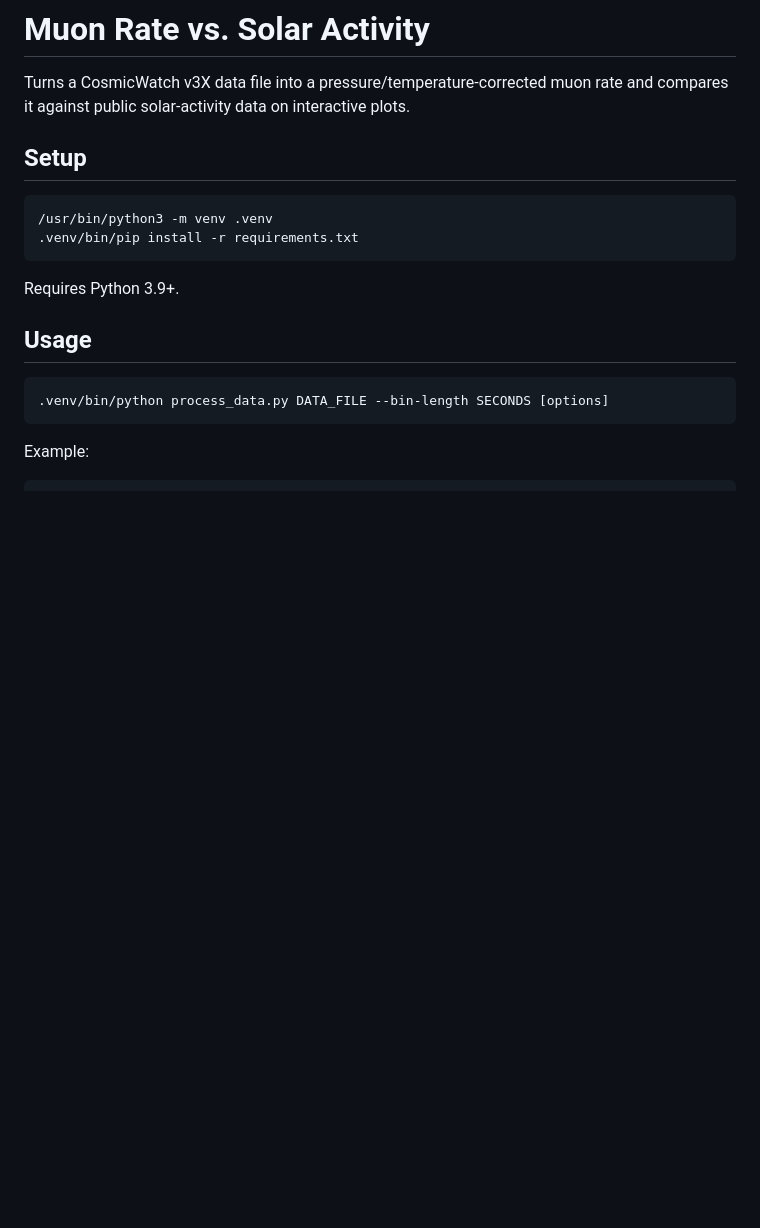
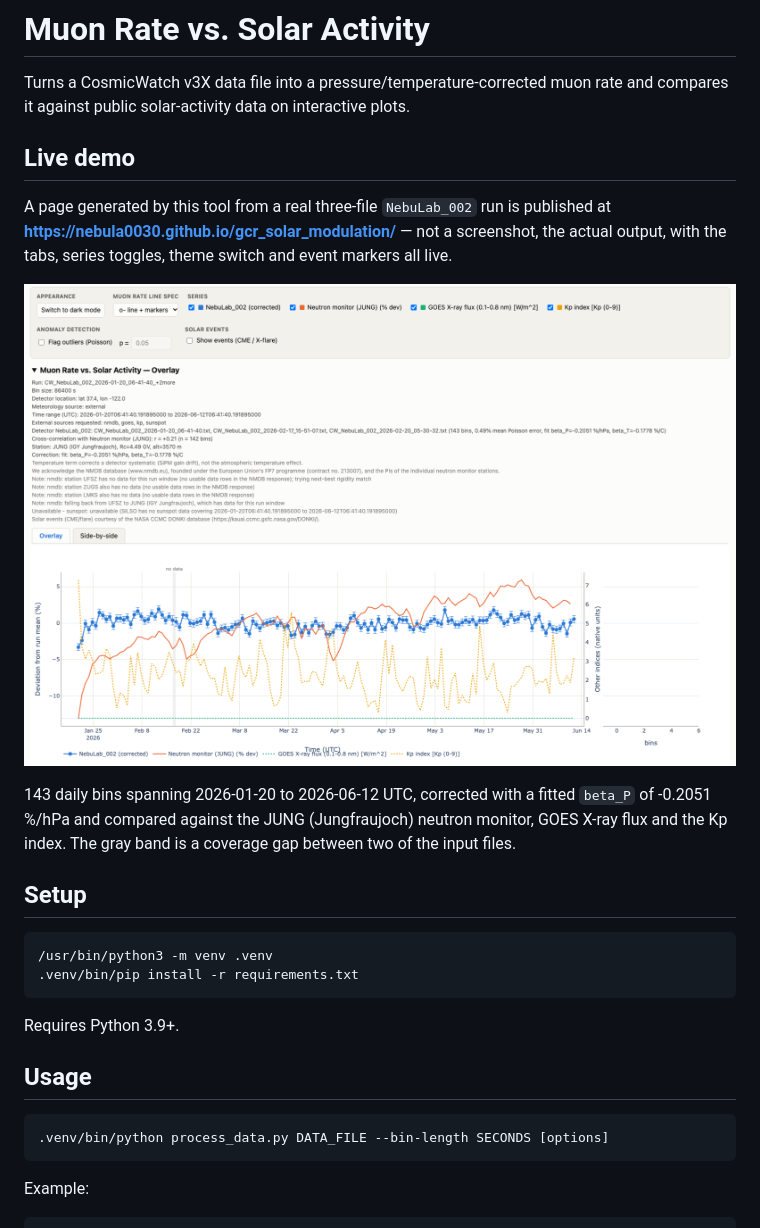
Before and after one commit to nebula0030/gcr_solar_modulation, a Markdown page: README.md, the part around the change. Drawn GitHub-style; pictures changed too: docs/demo-preview.png (added); blank space fills up the shorter version.

Commit message:
docs: link the GitHub Pages demo from the README
Adds a Live demo section pointing at
https://nebula0030.github.io/gcr_solar_modulation/, served from the
gh-pages branch, with a preview screenshot captured from the published
page by headless Chrome. The detector location shown in the screenshot
is rounded to one decimal place.

Also adds a .gitignore. results/ holds several GB of detector data and
cached HTTP responses and was previously untracked but unignored, one
stray 'git add -A' away from entering history.

Claude-Session: https://claude.ai/code/session_01AqPaLmzD7zj6hkh53dqELg

```diff
--- a/README.md
+++ b/README.md
@@ -2,6 +2,20 @@
 
 Turns a CosmicWatch v3X data file into a pressure/temperature-corrected muon
 rate and compares it against public solar-activity data on interactive plots.
+
+## Live demo
+
+A page generated by this tool from a real three-file `NebuLab_002` run is
+published at **<https://nebula0030.github.io/gcr_solar_modulation/>** — not a
+screenshot, the actual output, with the tabs, series toggles, theme switch and
+event markers all live.
+
+[![Example output: muon rate vs. solar activity](docs/demo-preview.png)](https://nebula0030.github.io/gcr_solar_modulation/)
+
+143 daily bins spanning 2026-01-20 to 2026-06-12 UTC, corrected with a fitted
+`beta_P` of -0.2051 %/hPa and compared against the JUNG (Jungfraujoch) neutron
+monitor, GOES X-ray flux and the Kp index. The gray band is a coverage gap
+between two of the input files.
 
 ## Setup
 
```
Also changed, not shown: 1 other file.
